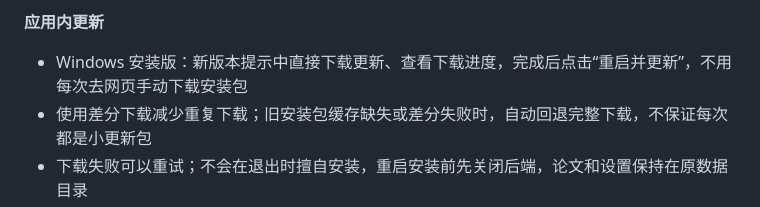
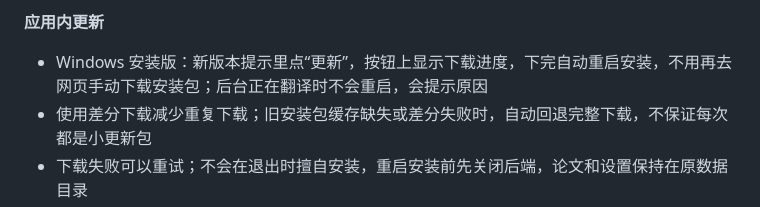
Before and after one commit to 88lin/easyread, a Markdown page: CHANGELOG.md, the part around the change. Drawn GitHub-style.

Commit message:
docs: CHANGELOG 应用内更新改成一键更新的说法
Co-Authored-By: Claude Opus 5.5 <noreply@anthropic.com>

```diff
--- a/CHANGELOG.md
+++ b/CHANGELOG.md
@@ -53,7 +53,7 @@
 - 验收状态：本地格式与交互检查，Zotero 桌面真实导入和 macOS 启动实测仍需发版前完成
 
 **应用内更新**
-- Windows 安装版：新版本提示中直接下载更新、查看下载进度，完成后点击“重启并更新”，不用每次去网页手动下载安装包
+- Windows 安装版：新版本提示里点“更新”，按钮上显示下载进度，下完自动重启安装，不用再去网页手动下载安装包；后台正在翻译时不会重启，会提示原因
 - 使用差分下载减少重复下载；旧安装包缓存缺失或差分失败时，自动回退完整下载，不保证每次都是小更新包
 - 下载失败可以重试；不会在退出时擅自安装，重启安装前先关闭后端，论文和设置保持在原数据目录
 - 发布流程一并上传更新元数据和 blockmap；旧版用户需要手动安装一次支持此功能的版本，macOS / Linux 暂保留手动下载
```
